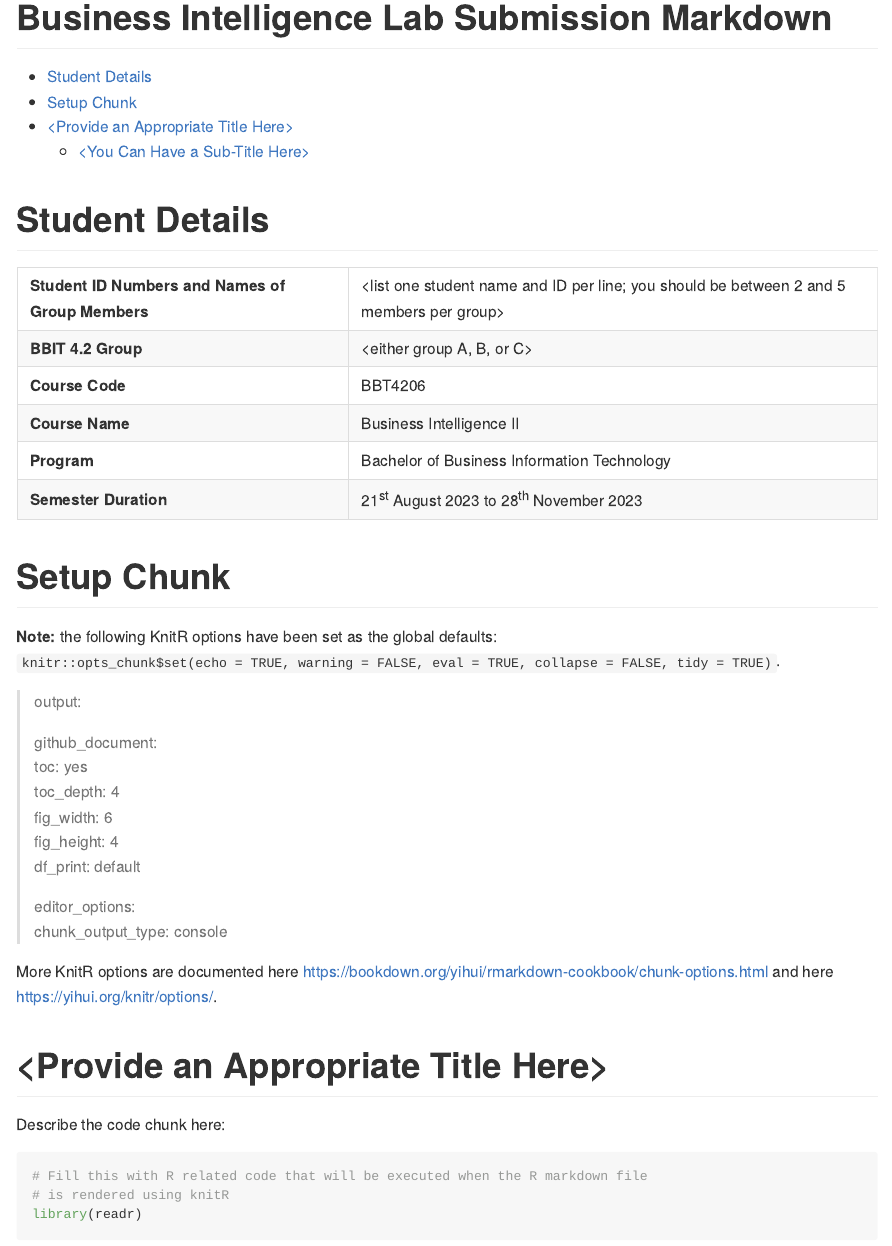
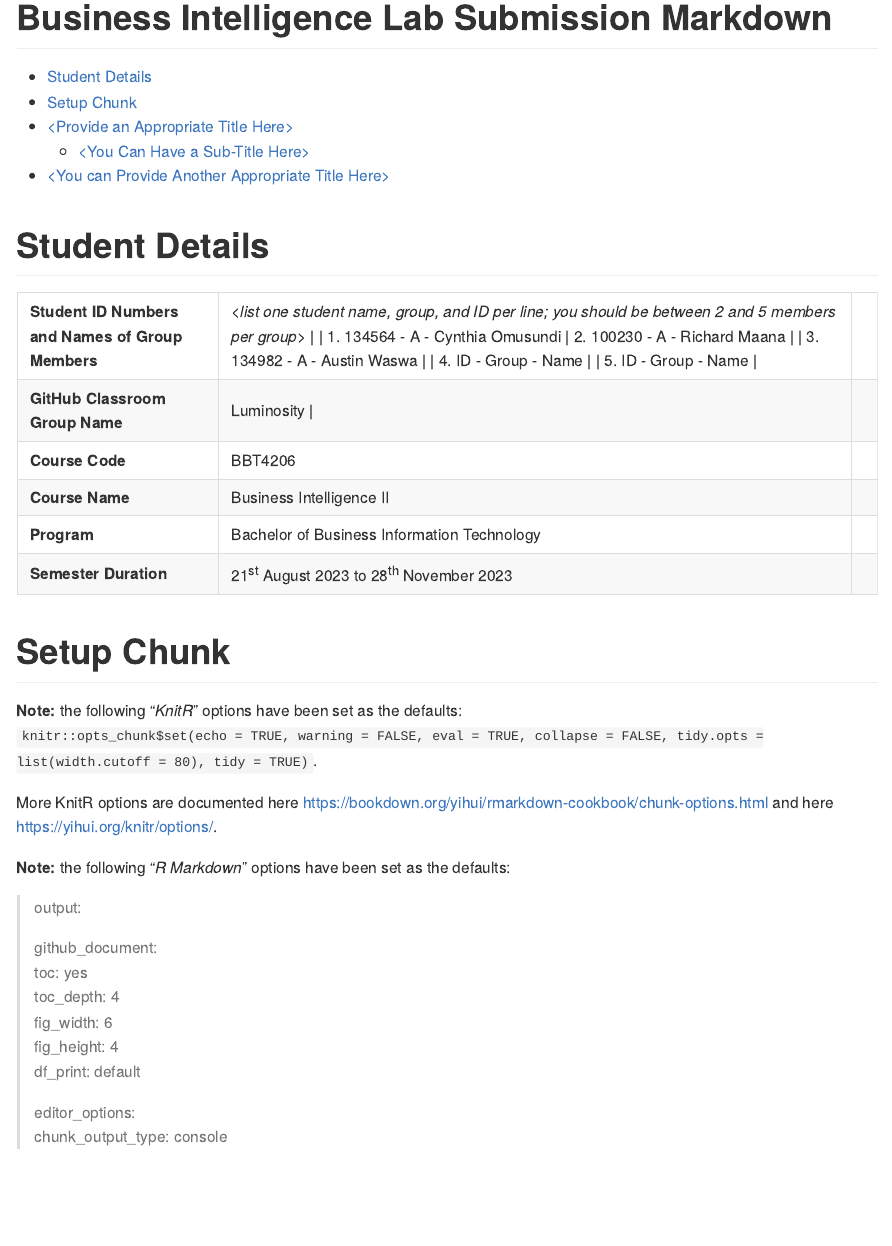
Before and after one commit to 20230821-20231128-BI2-BBIT4-2/BBT4206-R-Lab2of15-ExploratoryDataAnalysis-luminosity, an R Markdown document (markdown/Lab-Submission-Markdown.Rmd): the page in a window 1100 px wide, from its top. Rendered offline with R 4.5, knitr and Pandoc, with nearby package versions.

Commit message:
Rmd and Md file change

````diff
--- a/markdown/Lab-Submission-Markdown.Rmd
+++ b/markdown/Lab-Submission-Markdown.Rmd
@@ -15,19 +15,44 @@ editor_options:
 
 # Student Details
 
-|                                                   |                                                                                            |
-|---------------------------------------------------|--------------------------------------------------------------------------------------------|
-| **Student ID Numbers and Names of Group Members** | \<list one student name and ID per line; you should be between 2 and 5 members per group\> |
-| **BBIT 4.2 Group**                                | \<either group A, B, or C\>                                                                |
-| **Course Code**                                   | BBT4206                                                                                    |
-| **Course Name**                                   | Business Intelligence II                                                                   |
-| **Program**                                       | Bachelor of Business Information Technology                                                |
-| **Semester Duration**                             | 21^st^ August 2023 to 28^th^ November 2023                                                 |
++---------------------------------------------------+------------------------------------------------------------------------------------------------------+
+| **Student ID Numbers and Names of Group Members** | *\<list one student name, group, and ID per line; you should be between 2 and 5 members per group\>* |
+|                                                   |                                                                                                      |
+|                                                   | 1.  134564 - A - Cynthia Omusundi                                                                                |
+|                                                   |                                                                                                      |
+|                                                   | 2.  100230 - A - Richard Maana                                                                                |
+|                                                   |                                                                                                      |
+|                                                   | 3.  134982 - A - Austin Waswa                                                                                |
+|                                                   |                                                                                                      |
+|                                                   | 4.  ID - Group - Name                                                                                |
+|                                                   |                                                                                                      |
+|                                                   | 5.  ID - Group - Name                                                                                |
++---------------------------------------------------+------------------------------------------------------------------------------------------------------+
+| **GitHub Classroom Group Name**                   |    Luminosity                                                                                                  |
++---------------------------------------------------+------------------------------------------------------------------------------------------------------+
+| **Course Code**                                   | BBT4206                                                                                              |
++---------------------------------------------------+------------------------------------------------------------------------------------------------------+
+| **Course Name**                                   | Business Intelligence II                                                                             |
++---------------------------------------------------+------------------------------------------------------------------------------------------------------+
+| **Program**                                       | Bachelor of Business Information Technology                                                          |
++---------------------------------------------------+------------------------------------------------------------------------------------------------------+
+| **Semester Duration**                             | 21^st^ August 2023 to 28^th^ November 2023                                                           |
++---------------------------------------------------+------------------------------------------------------------------------------------------------------+
 
 # Setup Chunk
 
-**Note:** the following KnitR options have been set as the global defaults:\
-`knitr::opts_chunk$set(echo = TRUE, warning = FALSE, eval = TRUE,                        collapse = FALSE, tidy = TRUE)`.
+**Note:** the following "*KnitR*" options have been set as the defaults:\
+`knitr::opts_chunk$set(echo = TRUE, warning = FALSE, eval = TRUE, collapse = FALSE, tidy.opts = list(width.cutoff = 80), tidy = TRUE)`.
+
+More KnitR options are documented here <https://bookdown.org/yihui/rmarkdown-cookbook/chunk-options.html> and here <https://yihui.org/knitr/options/>.
+
+```{r setup, include=FALSE}
+library(formatR)
+knitr::opts_chunk$set(echo = TRUE, warning = FALSE, eval = TRUE,
+                      collapse = FALSE, tidy = TRUE)
+```
+
+**Note:** the following "*R Markdown*" options have been set as the defaults:
 
 > output:\
 > \
@@ -40,14 +65,6 @@ editor_options:
 > \
 > editor_options:\
 > chunk_output_type: console
-
-More KnitR options are documented here <https://bookdown.org/yihui/rmarkdown-cookbook/chunk-options.html> and here <https://yihui.org/knitr/options/>.
-
-```{r setup, include=FALSE}
-library(formatR)
-knitr::opts_chunk$set(echo = TRUE, warning = FALSE, eval = TRUE,
-                      collapse = FALSE, tidy = TRUE)
-```
 
 # \<Provide an Appropriate Title Here\>
 
````
Also changed, not shown: markdown/Lab-Submission-Markdown.Rmd (12 more changed lines).
